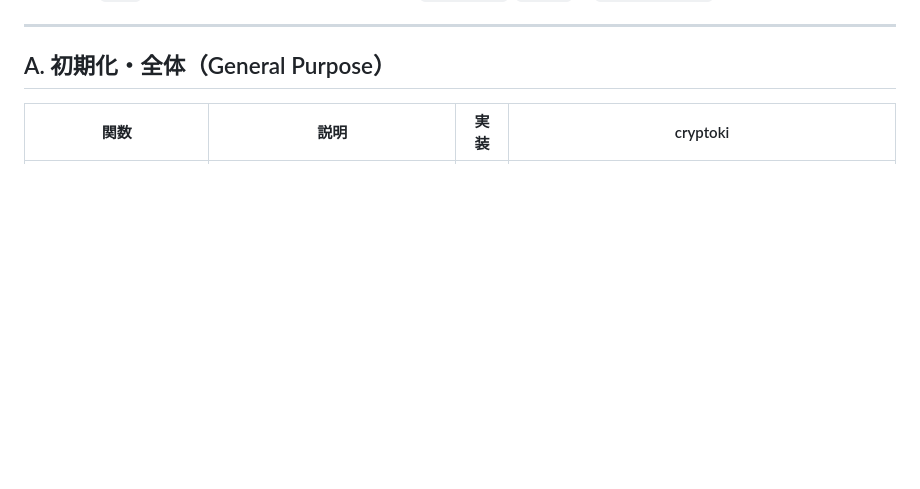
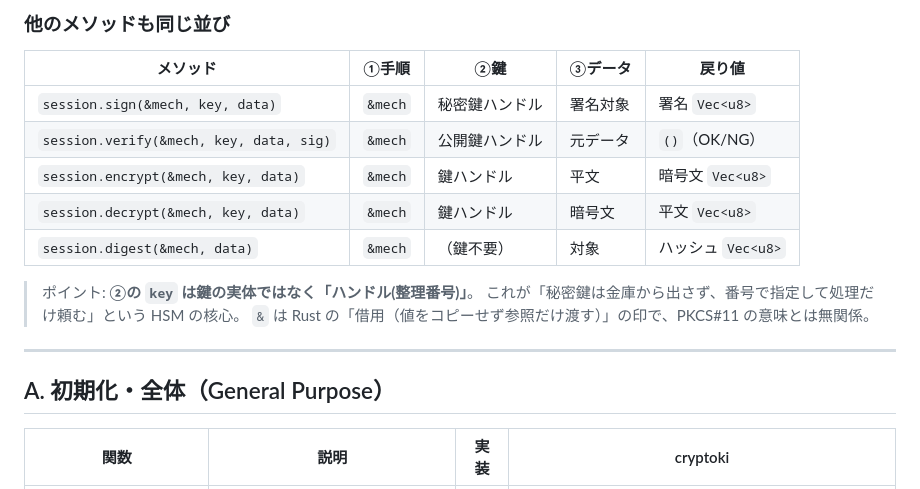
Before and after one commit to capypara20/study_pkcs, a Markdown page: doc/05.PKCS11-関数リファレンス.md, the part around one of its changes. Drawn GitHub-style; blank space fills up the shorter version.

```diff
--- a/doc/05.PKCS11-関数リファレンス.md
+++ b/doc/05.PKCS11-関数リファレンス.md
@@ -32,3 +103,16 @@ cryptoki は `Init` + 無印を **1 メソッドに合体**して隠す（例: `
+### 他のメソッドも同じ並び
+
+| メソッド | ①手順 | ②鍵 | ③データ | 戻り値 |
+|---|---|---|---|---|
+| `session.sign(&mech, key, data)` | `&mech` | 秘密鍵ハンドル | 署名対象 | 署名 `Vec<u8>` |
+| `session.verify(&mech, key, data, sig)` | `&mech` | 公開鍵ハンドル | 元データ | `()`（OK/NG） |
+| `session.encrypt(&mech, key, data)` | `&mech` | 鍵ハンドル | 平文 | 暗号文 `Vec<u8>` |
+| `session.decrypt(&mech, key, data)` | `&mech` | 鍵ハンドル | 暗号文 | 平文 `Vec<u8>` |
+| `session.digest(&mech, data)` | `&mech` | （鍵不要） | 対象 | ハッシュ `Vec<u8>` |
+
+> ポイント: **②の `key` は鍵の実体ではなく「ハンドル(整理番号)」**。
+> これが「秘密鍵は金庫から出さず、番号で指定して処理だけ頼む」という HSM の核心。
+> `&` は Rust の「借用（値をコピーせず参照だけ渡す）」の印で、PKCS#11 の意味とは無関係。
 
 ---
 
```
Also changed, not shown: other parts of doc/05.PKCS11-関数リファレンス.md (+71 -0 lines).
